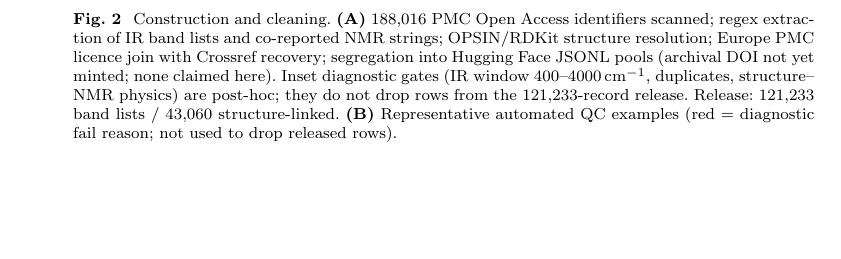
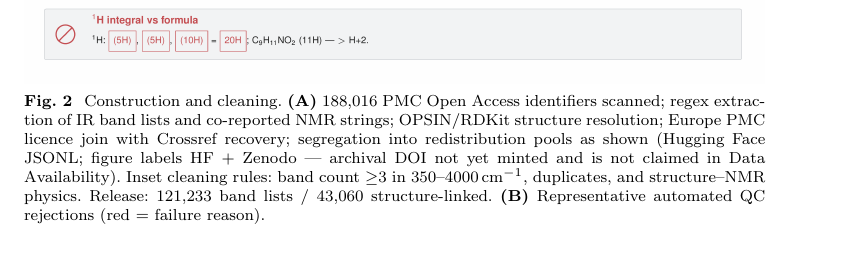
Before and after one commit to IlkhamFY/IRexp, a LaTeX paper (scientific_data.tex): part of page 6 of 16 before the commit and part of page 5 of 16 after it, cut so that both start at the same text, the shorter picture padded with empty space. Compiled offline with pdfLaTeX.

Commit message:
release v0.32

```diff
--- a/scientific_data.tex
+++ b/scientific_data.tex
@@ -262,14 +262,13 @@ in the code repository but contributes 0 records to the released IRexp
 \caption{Construction and cleaning.
 \textbf{(A)}~188,016 PMC Open Access identifiers scanned; regex extraction of IR
 band lists and co-reported NMR strings; OPSIN/RDKit structure resolution;
-Europe PMC licence join with Crossref recovery; segregation into Hugging Face
-JSONL pools (archival DOI not yet minted; none claimed here).
-Inset diagnostic gates (IR window 400--4000\,cm$^{-1}$, duplicates,
-structure--NMR physics) are post-hoc; they do not drop rows from the
-121,233-record release.
+Europe PMC licence join with Crossref recovery; segregation into redistribution
+pools as shown (Hugging Face JSONL; figure labels HF~+~Zenodo — archival DOI
+not yet minted and is not claimed in Data Availability).
+Inset cleaning rules: band count $\geq$3 in 350--4000\,cm$^{-1}$, duplicates,
+and structure--NMR physics.
 Release: 121,233 band lists / 43,060 structure-linked.
-\textbf{(B)}~Representative automated QC examples (red = diagnostic fail reason;
-not used to drop released rows).}
+\textbf{(B)}~Representative automated QC rejections (red = failure reason).}
 \label{fig:pipeline}
 \end{figure}
 
```
Also changed, not shown: figures/fig_irexp_pipeline.pdf, figures/fig_irexp_pipeline.png, figures/fig_irexp_pipeline.svg, 1 other file.
